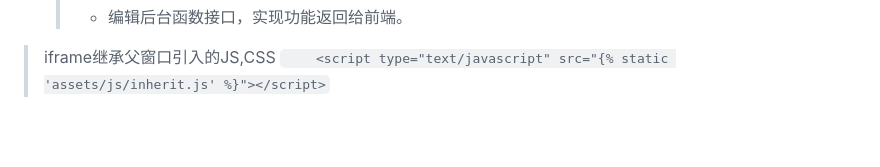
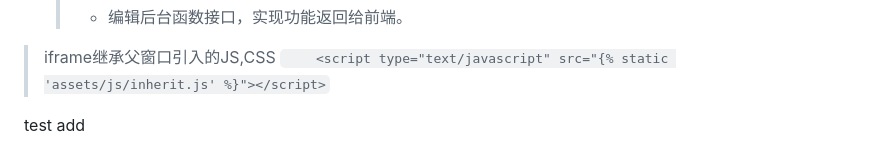
Before and after one commit to wangty225/Hydrofracturing, a Markdown page: README.md, the part around one of its changes. Rendered like a GitHub page; blank space fills up the shorter version.

````diff
--- a/README.md
+++ b/README.md
@@ -364,3 +357,5 @@ cd .......\Hydrofracturing
 
 > iframe继承父窗口引入的JS,CSS
 > ```    <script type="text/javascript" src="{% static 'assets/js/inherit.js' %}"></script>```
+
+test add
````
Also changed, not shown: other parts of README.md (+0 -7 lines).
